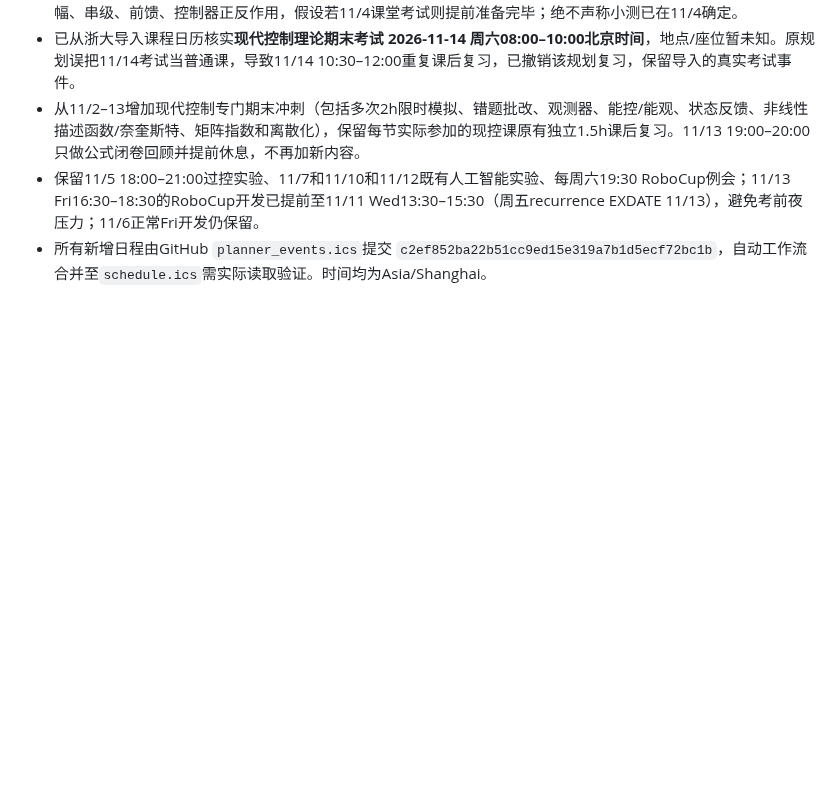
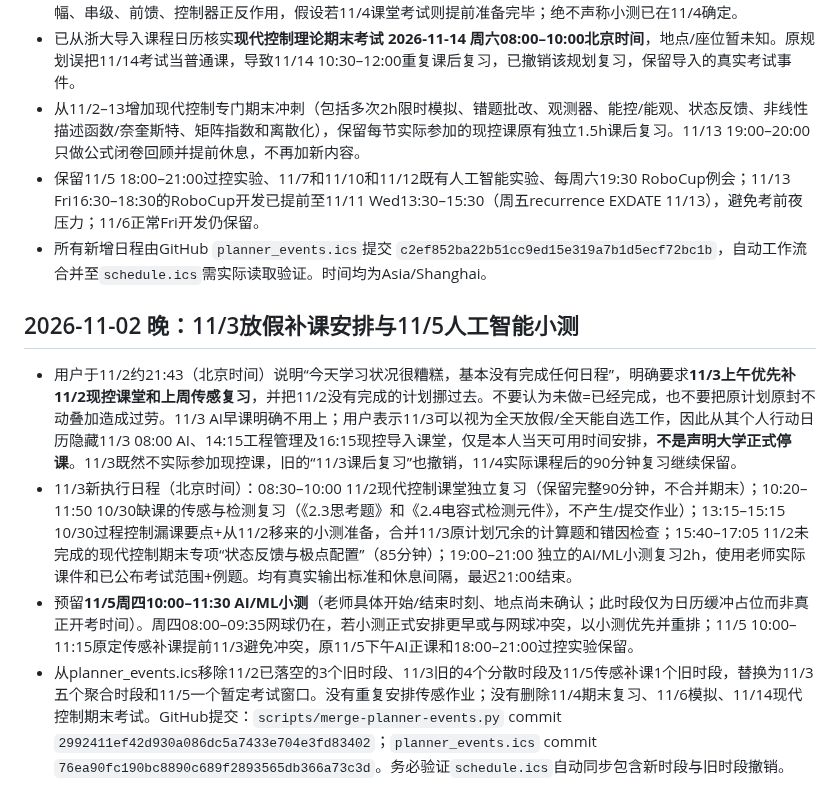
Before and after one commit to fengye918/super-productivity-planner, a Markdown page: ACTIVE_CONTEXT.md, the part around the change. GitHub-like rendering; blank space fills up the shorter version.

Commit message:
docs(planner): Nov3 recovery day and tentative Thu AI quiz

```diff
--- a/ACTIVE_CONTEXT.md
+++ b/ACTIVE_CONTEXT.md
@@ -402,3 +402,10 @@ Updated: 2026-10-28
 - 从11/2–13增加现代控制专门期末冲刺（包括多次2h限时模拟、错题批改、观测器、能控/能观、状态反馈、非线性描述函数/奈奎斯特、矩阵指数和离散化），保留每节实际参加的现控课原有独立1.5h课后复习。11/13 19:00–20:00只做公式闭卷回顾并提前休息，不再加新内容。
 - 保留11/5 18:00–21:00过控实验、11/7和11/10和11/12既有人工智能实验、每周六19:30 RoboCup例会；11/13 Fri16:30–18:30的RoboCup开发已提前至11/11 Wed13:30–15:30（周五recurrence EXDATE 11/13），避免考前夜压力；11/6正常Fri开发仍保留。
 - 所有新增日程由GitHub `planner_events.ics`提交 `c2ef852ba22b51cc9ed15e319a7b1d5ecf72bc1b`，自动工作流合并至`schedule.ics`需实际读取验证。时间均为Asia/Shanghai。
+
+
+## 2026-11-02 晚：11/3放假补课安排与11/5人工智能小测
+- 用户于11/2约21:43（北京时间）说明“今天学习状况很糟糕，基本没有完成任何日程”，明确要求**11/3上午优先补11/2现控课堂和上周传感复习**，并把11/2没有完成的计划挪过去。不要认为未做=已经完成，也不要把原计划原封不动叠加造成过劳。11/3 AI早课明确不用上；用户表示11/3可以视为全天放假/全天能自选工作，因此从其个人行动日历隐藏11/3 08:00 AI、14:15工程管理及16:15现控导入课堂，仅是本人当天可用时间安排，**不是声明大学正式停课**。11/3既然不实际参加现控课，旧的“11/3课后复习”也撤销，11/4实际课程后的90分钟复习继续保留。
+- 11/3新执行日程（北京时间）：08:30–10:00 11/2现代控制课堂独立复习（保留完整90分钟，不合并期末）；10:20–11:50 10/30缺课的传感与检测复习（《2.3思考题》和《2.4电容式检测元件》，不产生/提交作业）；13:15–15:15 10/30过程控制漏课要点+从11/2移来的小测准备，合并11/3原计划冗余的计算题和错因检查；15:40–17:05 11/2未完成的现代控制期末专项“状态反馈与极点配置”（85分钟）；19:00–21:00 独立的AI/ML小测复习2h，使用老师实际课件和已公布考试范围+例题。均有真实输出标准和休息间隔，最迟21:00结束。
+- 预留**11/5周四10:00–11:30 AI/ML小测**（老师具体开始/结束时刻、地点尚未确认；此时段仅为日历缓冲占位而非真正开考时间）。周四08:00–09:35网球仍在，若小测正式安排更早或与网球冲突，以小测优先并重排；11/5 10:00–11:15原定传感补课提前11/3避免冲突，原11/5下午AI正课和18:00–21:00过控实验保留。
+- 从planner_events.ics移除11/2已落空的3个旧时段、11/3旧的4个分散时段及11/5传感补课1个旧时段，替换为11/3五个聚合时段和11/5一个暂定考试窗口。没有重复安排传感作业；没有删除11/4期末复习、11/6模拟、11/14现代控制期末考试。GitHub提交：`scripts/merge-planner-events.py` commit `2992411ef42d930a086dc5a7433e704e3fd83402`；`planner_events.ics` commit `76ea90fc190bc8890c689f2893565db366a73c3d`。务必验证`schedule.ics`自动同步包含新时段与旧时段撤销。
```
